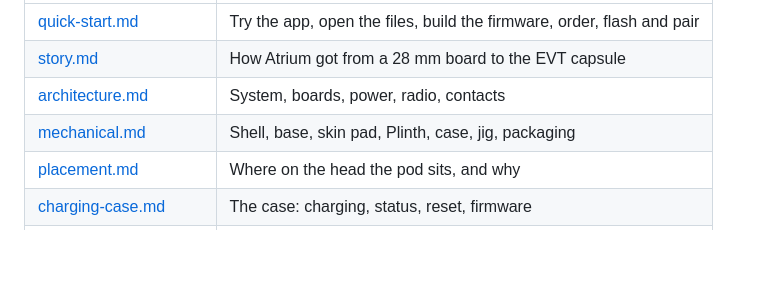
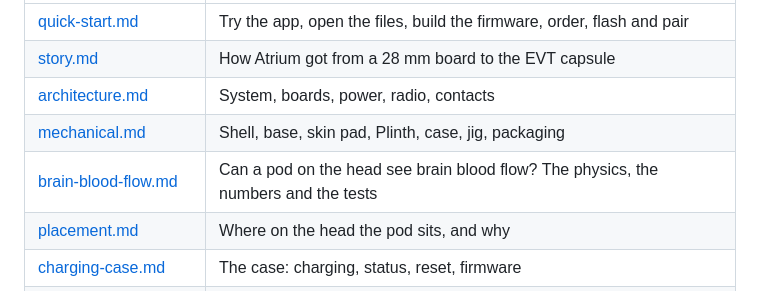
Before and after one commit to Het-Bhavsar/Atrium, a Markdown page: docs/README.md, the part around the change. GitHub-like rendering; blank space fills up the shorter version.

```diff
--- a/docs/README.md
+++ b/docs/README.md
@@ -11,6 +11,7 @@
 | [story.md](story.md) | How Atrium got from a 28 mm board to the EVT capsule |
 | [architecture.md](architecture.md) | System, boards, power, radio, contacts |
 | [mechanical.md](mechanical.md) | Shell, base, skin pad, Plinth, case, jig, packaging |
+| [brain-blood-flow.md](brain-blood-flow.md) | Can a pod on the head see brain blood flow? The physics, the numbers and the tests |
 | [placement.md](placement.md) | Where on the head the pod sits, and why |
 | [charging-case.md](charging-case.md) | The case: charging, status, reset, firmware |
 | [build-assembly-test.md](build-assembly-test.md) | Fabrication, assembly, bring-up and end-of-line tests |
```
Also changed, not shown: README.md (+30 -10 lines), docs/FEATURES.md (+1 -1 lines), docs/brain-blood-flow.md (added, +145 -0 lines), docs/images/research/depth_share_simulated.png (added), docs/images/research/light_depth_explainer.jpg (added).
